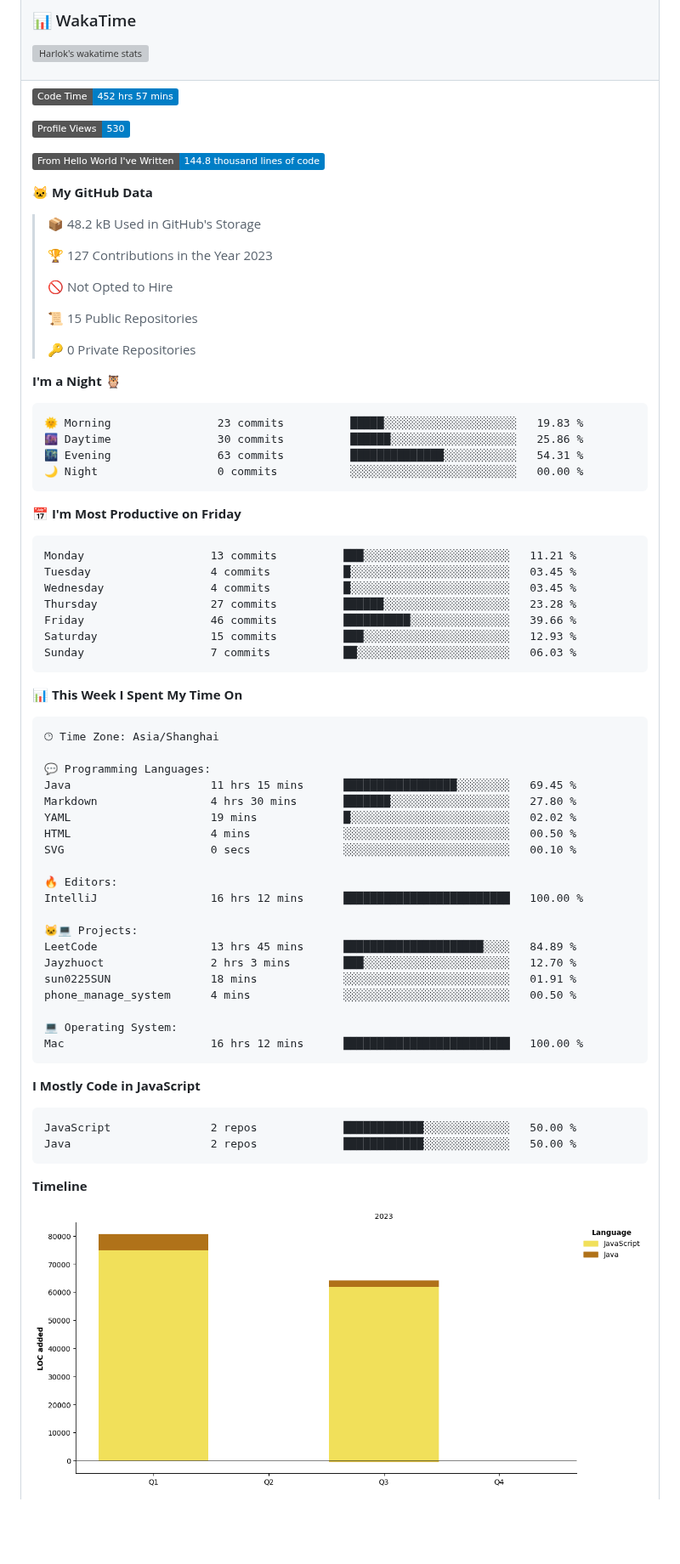
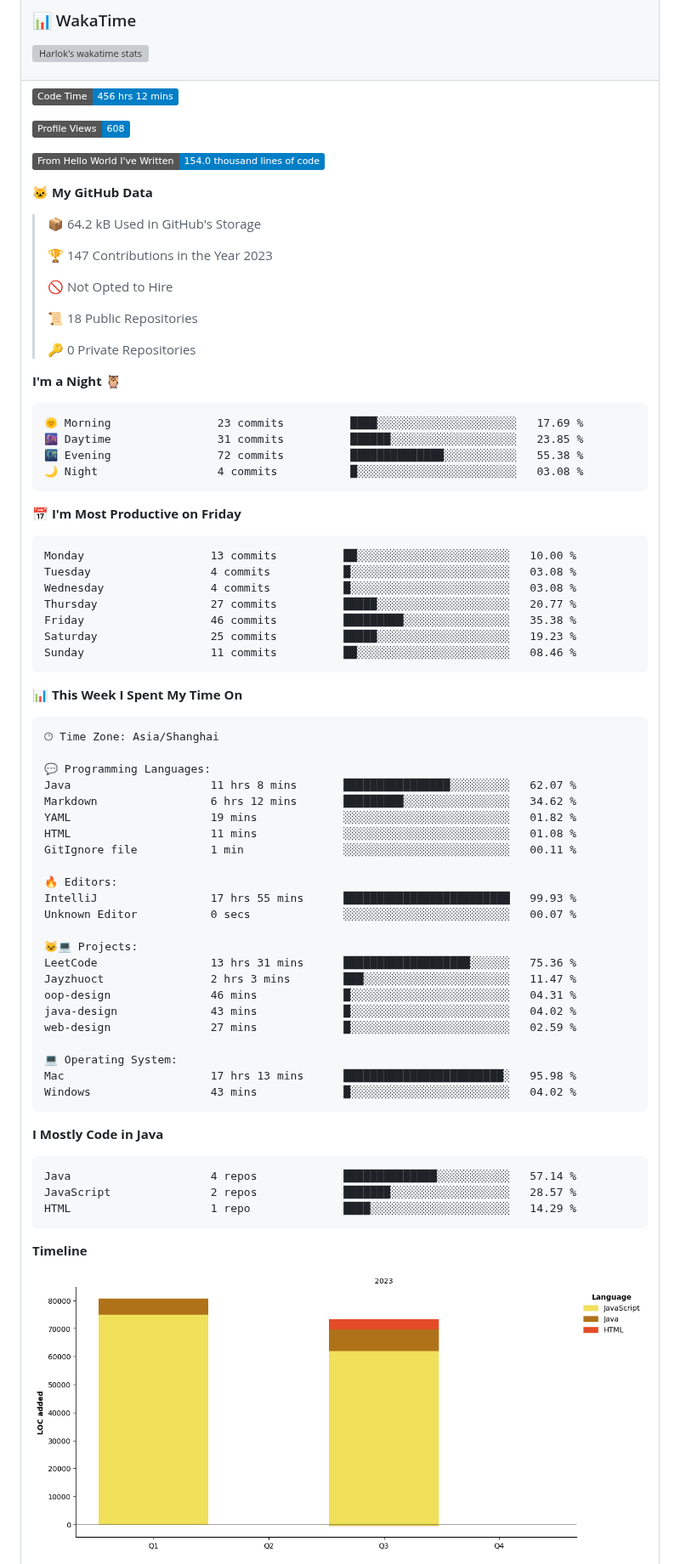
Before and after one commit to Jayzhuoct/Jayzhuoct, a Markdown page: README.md, the part around one of its changes. Shown at 85% size. Drawn GitHub-style; pictures changed too: assets/bar_graph.png; badges without logos; blank space fills up the shorter version; grey boxes are pictures that could not be loaded.

Commit message:
Updated with Dev Metrics

````diff
--- a/README.md
+++ b/README.md
@@ -58,42 +58,42 @@
 <tr><td>
 
 <!--START_SECTION:waka-->
-![Code Time](http://img.shields.io/badge/Code%20Time-452%20hrs%2057%20mins-blue)
+![Code Time](http://img.shields.io/badge/Code%20Time-456%20hrs%2012%20mins-blue)
 
-![Profile Views](http://img.shields.io/badge/Profile%20Views-530-blue)
+![Profile Views](http://img.shields.io/badge/Profile%20Views-608-blue)
 
-![Lines of code](https://img.shields.io/badge/From%20Hello%20World%20I%27ve%20Written-144.8%20thousand%20lines%20of%20code-blue)
+![Lines of code](https://img.shields.io/badge/From%20Hello%20World%20I%27ve%20Written-154.0%20thousand%20lines%20of%20code-blue)
 
 **🐱 My GitHub Data**
 
-> 📦 48.2 kB Used in GitHub's Storage
+> 📦 64.2 kB Used in GitHub's Storage
  >
-> 🏆 127 Contributions in the Year 2023
+> 🏆 147 Contributions in the Year 2023
  >
 > 🚫 Not Opted to Hire
  >
-> 📜 15 Public Repositories
+> 📜 18 Public Repositories
  >
 > 🔑 0 Private Repositories
  >
 **I'm a Night 🦉**
 
 ```text
-🌞 Morning                23 commits          █████░░░░░░░░░░░░░░░░░░░░   19.83 %
-🌆 Daytime                30 commits          ██████░░░░░░░░░░░░░░░░░░░   25.86 %
-🌃 Evening                63 commits          ██████████████░░░░░░░░░░░   54.31 %
-🌙 Night                  0 commits           ░░░░░░░░░░░░░░░░░░░░░░░░░   00.00 %
+🌞 Morning                23 commits          ████░░░░░░░░░░░░░░░░░░░░░   17.69 %
+🌆 Daytime                31 commits          ██████░░░░░░░░░░░░░░░░░░░   23.85 %
+🌃 Evening                72 commits          ██████████████░░░░░░░░░░░   55.38 %
+🌙 Night                  4 commits           █░░░░░░░░░░░░░░░░░░░░░░░░   03.08 %
 ```
 📅 **I'm Most Productive on Friday**
 
 ```text
-Monday                   13 commits          ███░░░░░░░░░░░░░░░░░░░░░░   11.21 %
-Tuesday                  4 commits           █░░░░░░░░░░░░░░░░░░░░░░░░   03.45 %
-Wednesday                4 commits           █░░░░░░░░░░░░░░░░░░░░░░░░   03.45 %
-Thursday                 27 commits          ██████░░░░░░░░░░░░░░░░░░░   23.28 %
-Friday                   46 commits          ██████████░░░░░░░░░░░░░░░   39.66 %
-Saturday                 15 commits          ███░░░░░░░░░░░░░░░░░░░░░░   12.93 %
-Sunday                   7 commits           ██░░░░░░░░░░░░░░░░░░░░░░░   06.03 %
+Monday                   13 commits          ██░░░░░░░░░░░░░░░░░░░░░░░   10.00 %
+Tuesday                  4 commits           █░░░░░░░░░░░░░░░░░░░░░░░░   03.08 %
+Wednesday                4 commits           █░░░░░░░░░░░░░░░░░░░░░░░░   03.08 %
+Thursday                 27 commits          █████░░░░░░░░░░░░░░░░░░░░   20.77 %
+Friday                   46 commits          █████████░░░░░░░░░░░░░░░░   35.38 %
+Saturday                 25 commits          █████░░░░░░░░░░░░░░░░░░░░   19.23 %
+Sunday                   11 commits          ██░░░░░░░░░░░░░░░░░░░░░░░   08.46 %
 ```
 
 
@@ -103,30 +103,34 @@ Sunday                   7 commits           ██░░░░░░░░░
 🕑︎ Time Zone: Asia/Shanghai
 
 💬 Programming Languages:
-Java                     11 hrs 15 mins      █████████████████░░░░░░░░   69.45 %
-Markdown                 4 hrs 30 mins       ███████░░░░░░░░░░░░░░░░░░   27.80 %
-YAML                     19 mins             █░░░░░░░░░░░░░░░░░░░░░░░░   02.02 %
-HTML                     4 mins              ░░░░░░░░░░░░░░░░░░░░░░░░░   00.50 %
-SVG                      0 secs              ░░░░░░░░░░░░░░░░░░░░░░░░░   00.10 %
+Java                     11 hrs 8 mins       ████████████████░░░░░░░░░   62.07 %
+Markdown                 6 hrs 12 mins       █████████░░░░░░░░░░░░░░░░   34.62 %
+YAML                     19 mins             ░░░░░░░░░░░░░░░░░░░░░░░░░   01.82 %
+HTML                     11 mins             ░░░░░░░░░░░░░░░░░░░░░░░░░   01.08 %
+GitIgnore file           1 min               ░░░░░░░░░░░░░░░░░░░░░░░░░   00.11 %
 
 🔥 Editors:
-IntelliJ                 16 hrs 12 mins      █████████████████████████   100.00 %
+IntelliJ                 17 hrs 55 mins      █████████████████████████   99.93 %
+Unknown Editor           0 secs              ░░░░░░░░░░░░░░░░░░░░░░░░░   00.07 %
 
 🐱‍💻 Projects:
-LeetCode                 13 hrs 45 mins      █████████████████████░░░░   84.89 %
-Jayzhuoct                2 hrs 3 mins        ███░░░░░░░░░░░░░░░░░░░░░░   12.70 %
-sun0225SUN               18 mins             ░░░░░░░░░░░░░░░░░░░░░░░░░   01.91 %
-phone_manage_system      4 mins              ░░░░░░░░░░░░░░░░░░░░░░░░░   00.50 %
+LeetCode                 13 hrs 31 mins      ███████████████████░░░░░░   75.36 %
+Jayzhuoct                2 hrs 3 mins        ███░░░░░░░░░░░░░░░░░░░░░░   11.47 %
+oop-design               46 mins             █░░░░░░░░░░░░░░░░░░░░░░░░   04.31 %
+java-design              43 mins             █░░░░░░░░░░░░░░░░░░░░░░░░   04.02 %
+web-design               27 mins             █░░░░░░░░░░░░░░░░░░░░░░░░   02.59 %
 
 💻 Operating System:
-Mac                      16 hrs 12 mins      █████████████████████████   100.00 %
+Mac                      17 hrs 13 mins      ████████████████████████░   95.98 %
+Windows                  43 mins             █░░░░░░░░░░░░░░░░░░░░░░░░   04.02 %
 ```
 
-**I Mostly Code in JavaScript**
+**I Mostly Code in Java**
 
 ```text
-JavaScript               2 repos             ████████████░░░░░░░░░░░░░   50.00 %
-Java                     2 repos             ████████████░░░░░░░░░░░░░   50.00 %
+Java                     4 repos             ██████████████░░░░░░░░░░░   57.14 %
+JavaScript               2 repos             ███████░░░░░░░░░░░░░░░░░░   28.57 %
+HTML                     1 repo              ████░░░░░░░░░░░░░░░░░░░░░   14.29 %
 ```
 
 
````
Also changed, not shown: other parts of README.md (+1 -1 lines).
